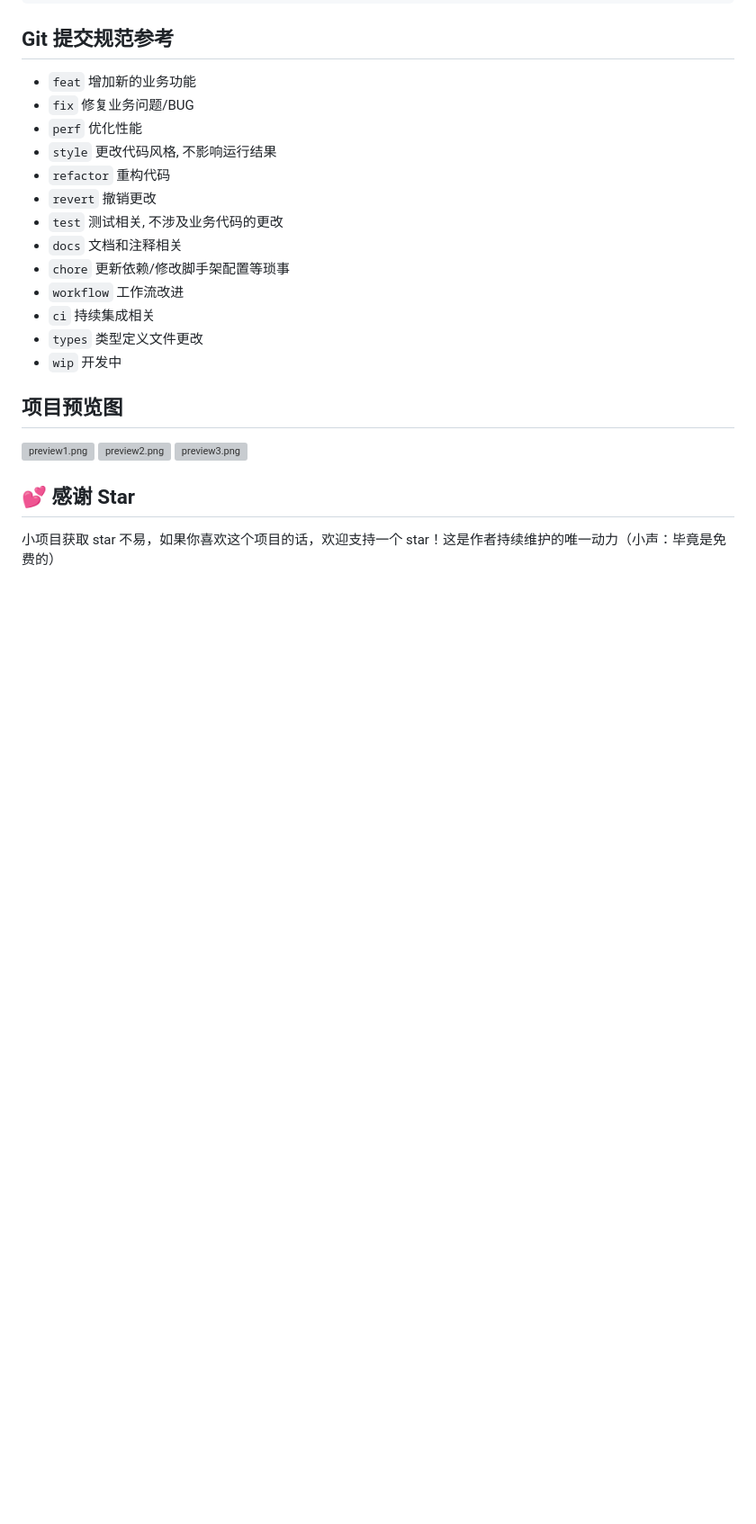
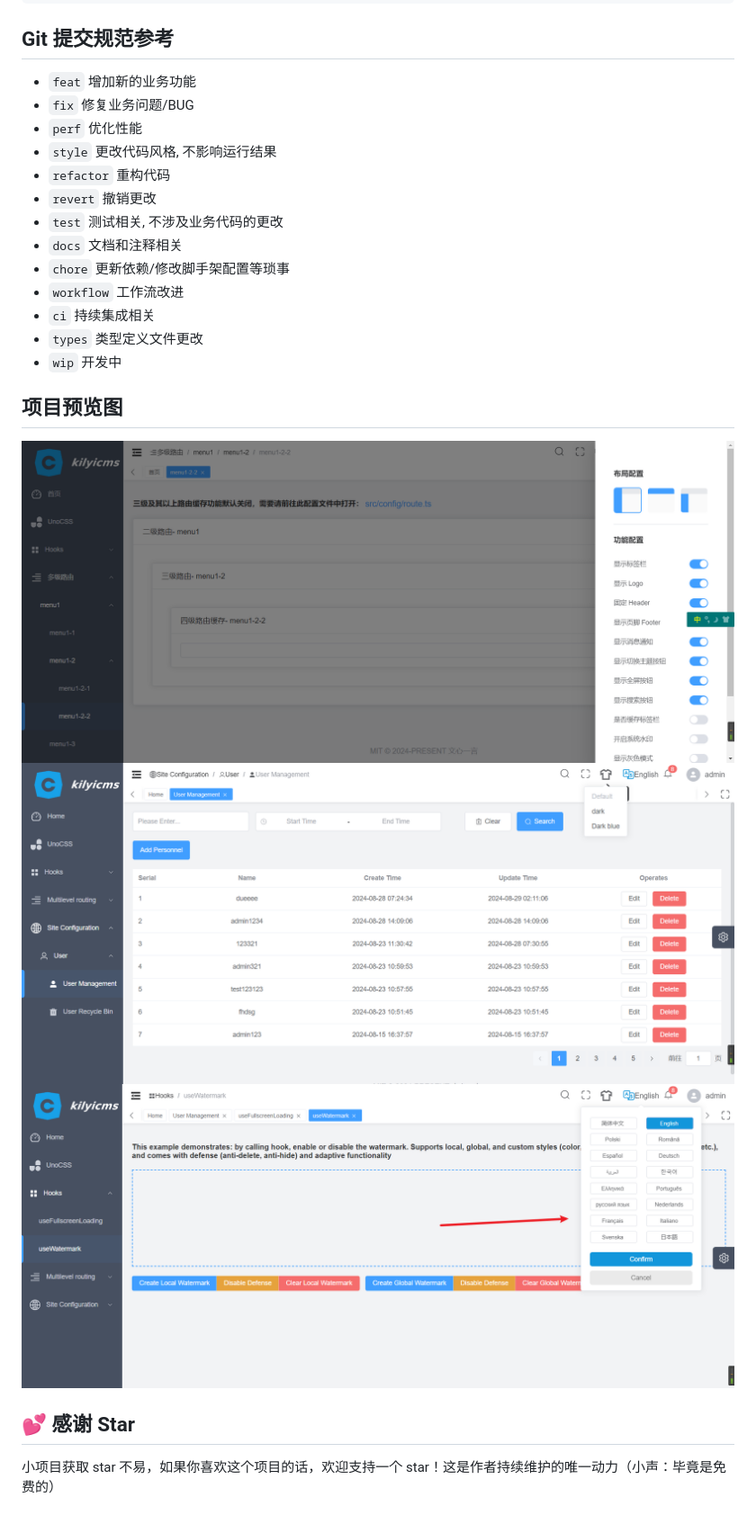
Before and after one commit to durunsong/kilyicms, a Markdown page: README.zh-CN.md, the part around the change. Shown at 90% size. Rendered like a GitHub page; pictures changed too: src/assets/case_img/Snipaste_1.png (added), src/assets/case_img/Snipaste_2.png (added), src/assets/case_img/Snipaste_3.png (added); blank space fills up the shorter version; grey boxes are pictures that could not be loaded.

```diff
--- a/README.zh-CN.md
+++ b/README.zh-CN.md
@@ -175,9 +175,9 @@ pnpm test
 
 ## 项目预览图
 
-![preview1.png](./src/assets/docs/preview1.png)
-![preview2.png](./src/assets/docs/preview2.png)
-![preview3.png](./src/assets/docs/preview3.png)
+![Snipaste_1.png](./src/assets/case_img/Snipaste_1.png)
+![Snipaste_2.png](./src/assets/case_img/Snipaste_2.png)
+![Snipaste_3.png](./src/assets/case_img/Snipaste_3.png)
 
 ## 💕 感谢 Star
 
```
Also changed, not shown: README.md (+4 -0 lines), src/assets/case_img/Snipaste-test.png (deleted), 1 other file.
